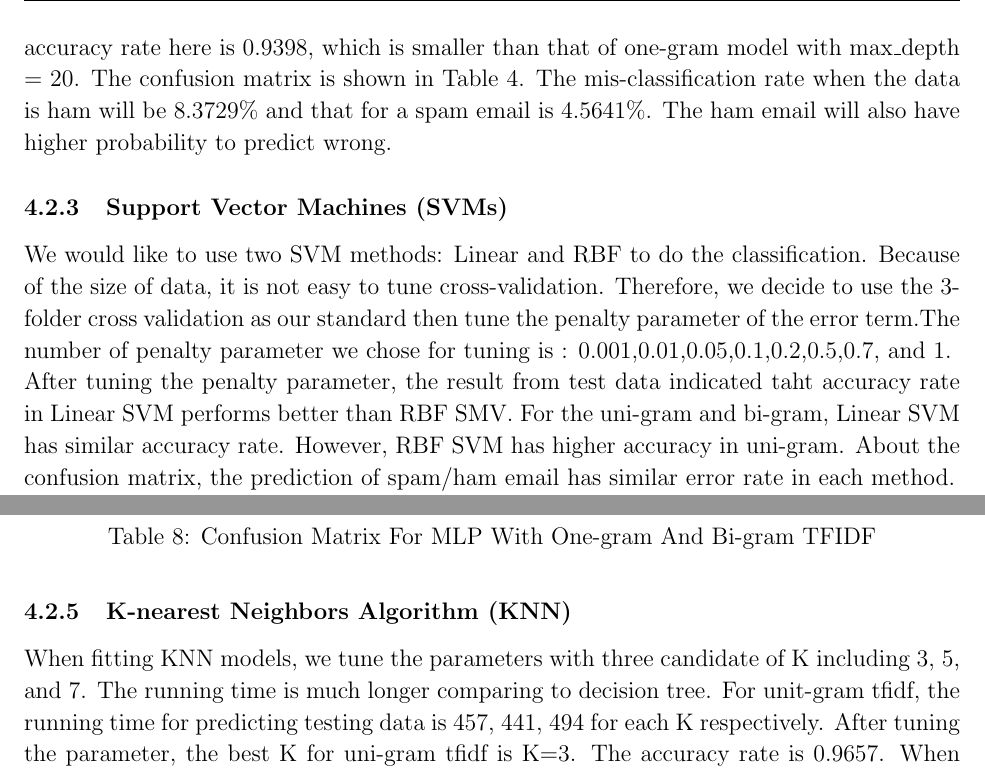
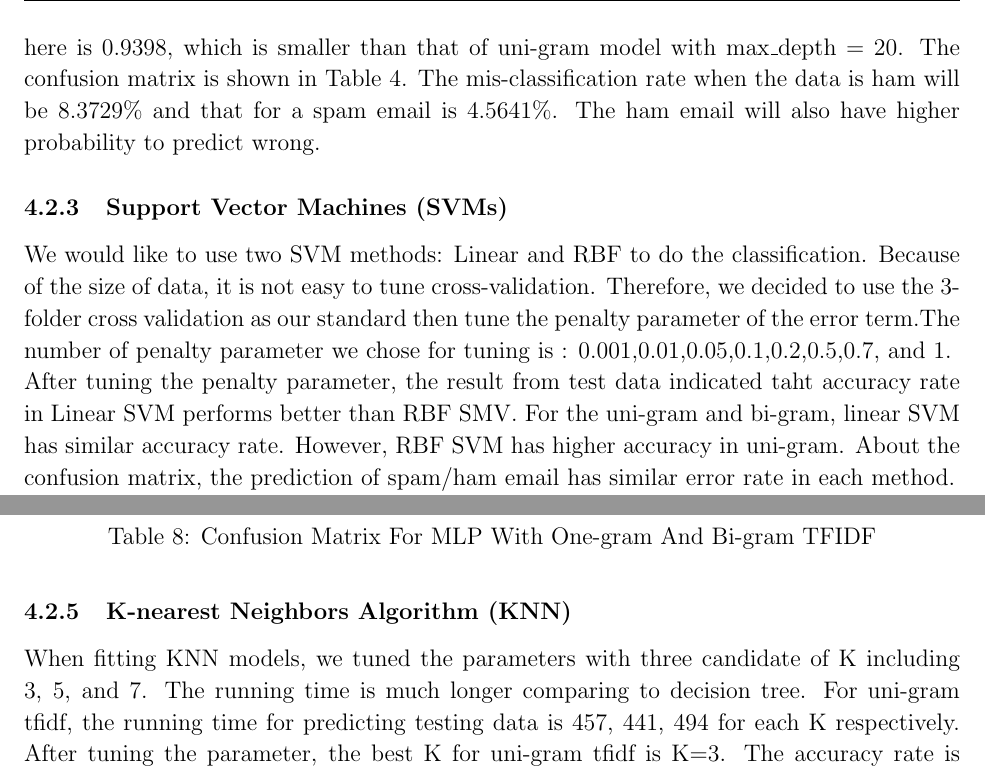
Before and after one commit to aenni0409/208-final-project-kapa, a LaTeX document (report/main.tex, which reads report/TEX_files/DecisionTree.tex, report/TEX_files/KNN.tex, report/TEX_files/SVM.tex): two parts of pages 13 and 15 of 17, joined at a grey line, cut so that both start at the same text. Compiled offline with pdfLaTeX.

Commit message:
modified wordking

```diff
--- a/report/TEX_files/DecisionTree.tex
+++ b/report/TEX_files/DecisionTree.tex
@@ -4,2 +4,2 @@ For decision tree, we use cross validation to tune the parameter max\_depth whic
 
-If right now we change to use bi-gram tfidf to fit the models with the same candidate of parameters, the time for fitting a model will be much longer than fitting unit-gram. It's around 1300 seconds to fit a model. The best parameter here is also max\_depth = 20. The accuracy rate here is 0.9398, which is smaller than that of one-gram model with max\_depth = 20. The confusion matrix is shown in Table \ref{Confusion_DT}. The mis-classification rate when the data is ham will be 8.3729\% and that for a spam email is 4.5641\%. The ham email will also have higher probability to predict wrong.
+If we change to use bi-gram tfidf to fit the models with the same candidate of parameters, the time for fitting a model will be much longer than fitting uni-gram. It's around 1300 seconds to fit a model. The best parameter here is also max\_depth = 20. The accuracy rate here is 0.9398, which is smaller than that of uni-gram model with max\_depth = 20. The confusion matrix is shown in Table \ref{Confusion_DT}. The mis-classification rate when the data is ham will be 8.3729\% and that for a spam email is 4.5641\%. The ham email will also have higher probability to predict wrong.
--- a/report/TEX_files/KNN.tex
+++ b/report/TEX_files/KNN.tex
@@ -1,3 +1,3 @@
 % !TEX root = main.tex
 
-When fitting KNN models, we tune the parameters with three candidate of K including 3, 5, and 7. The running time is much longer comparing to decision tree. For unit-gram tfidf, the running time for predicting testing data is 457, 441, 494 for each K respectively. After tuning the parameter, the best K for uni-gram tfidf is K=3. The accuracy rate is 0.9657. When using bi-gram tfidf to fit the models, the best K is also 3 with the accuracy rate 0.9678. Using bi-gram in KNN model will improve our prediciton. Table \ref{Confusion_KNN} showed the confusion matrix of KNN model with both uni-gram and bi-gram tfidf. Comparing the mis-classification rate for each class, when the observations are ham email, we will have high probability to have wrong prediction.\\
+When fitting KNN models, we tuned the parameters with three candidate of K including 3, 5, and 7. The running time is much longer comparing to decision tree. For uni-gram tfidf, the running time for predicting testing data is 457, 441, 494 for each K respectively. After tuning the parameter, the best K for uni-gram tfidf is K=3. The accuracy rate is 0.9657. When using bi-gram tfidf to fit the models, the best K is also 3 with the accuracy rate 0.9678. Using bi-gram in KNN model will improve our prediciton. Table \ref{Confusion_KNN} showed the confusion matrix of KNN model with both uni-gram and bi-gram tfidf. Comparing the mis-classification rate for each class, when the observations are ham email, we will have high probability to have wrong prediction.\\
--- a/report/TEX_files/SVM.tex
+++ b/report/TEX_files/SVM.tex
@@ -1,7 +1,7 @@
 % !TEX root = main.tex
 
-We would like to use two SVM methods: Linear and RBF to do the classification. Because of the size of data, it is not easy to tune cross-validation. Therefore, we decide to use the 3-folder cross validation as our standard then tune the penalty parameter of the error term.The number of penalty parameter we chose for tuning is : 0.001,0.01,0.05,0.1,0.2,0.5,0.7, and 1.\\
-After tuning the penalty parameter, the result from test data indicated taht accuracy rate in Linear SVM performs better than RBF SMV. For the uni-gram and bi-gram, Linear SVM has similar accuracy rate. However, RBF SVM has higher accuracy in uni-gram. About the confusion matrix, the prediction of spam/ham email has similar error rate in each method. \\
+We would like to use two SVM methods: Linear and RBF to do the classification. Because of the size of data, it is not easy to tune cross-validation. Therefore, we decided to use the 3-folder cross validation as our standard then tune the penalty parameter of the error term.The number of penalty parameter we chose for tuning is : 0.001,0.01,0.05,0.1,0.2,0.5,0.7, and 1.\\
+After tuning the penalty parameter, the result from test data indicated taht accuracy rate in Linear SVM performs better than RBF SMV. For the uni-gram and bi-gram, linear SVM has similar accuracy rate. However, RBF SVM has higher accuracy in uni-gram. About the confusion matrix, the prediction of spam/ham email has similar error rate in each method. \\
 The weakness of SVM is that tuning the parameters and fitting the model is time consuming. In practice, costing too much time to predict results may increase the cost on industry especially when the data set is large. Therefore, we thought in the SVMs, time will be particularly noteworthy.
 
 
```
Also changed, not shown: report/TEX_files/Logistic.tex (+1 -1 lines), report/TEX_files/MLP.tex (+2 -2 lines), report/TEX_files/DecisionTree.tex (2 more changed lines).
